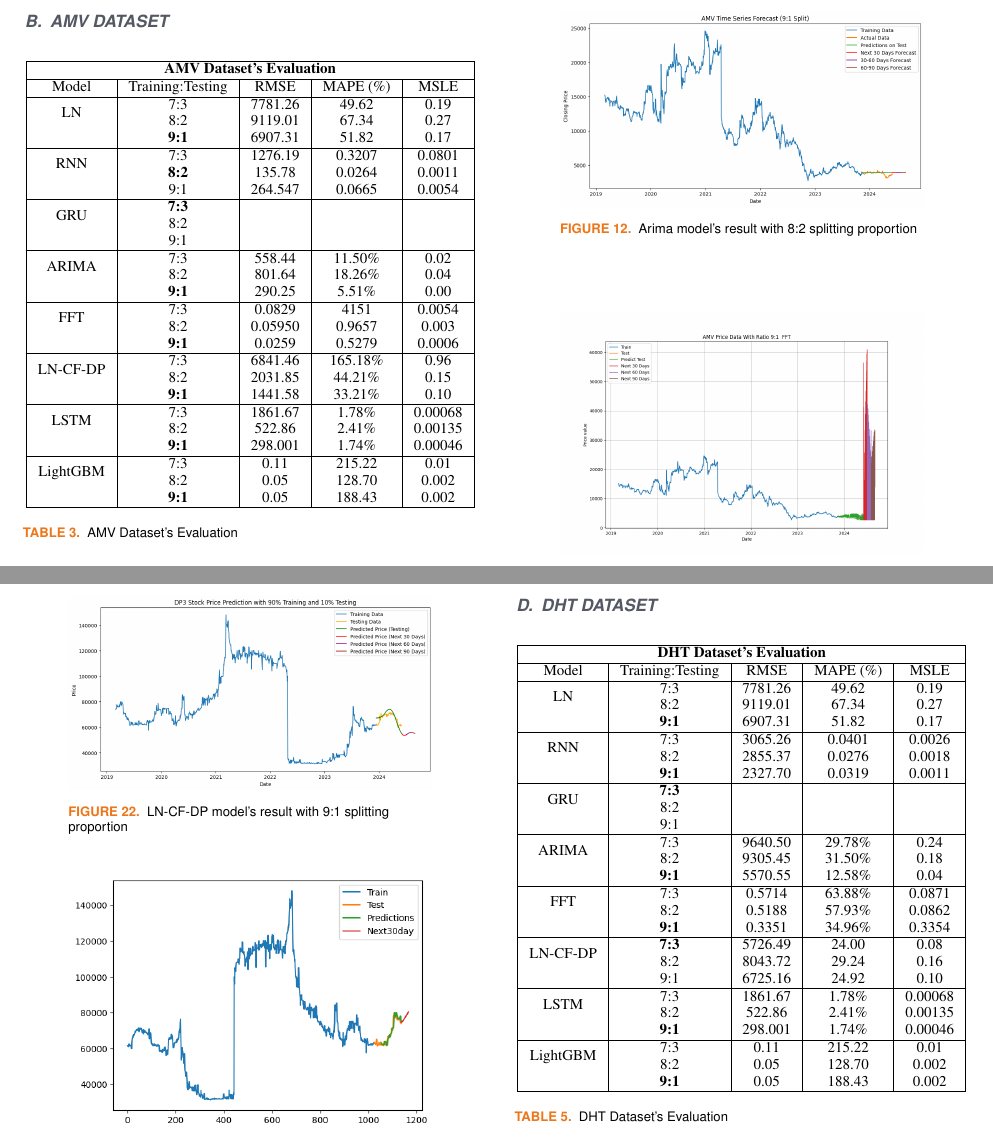
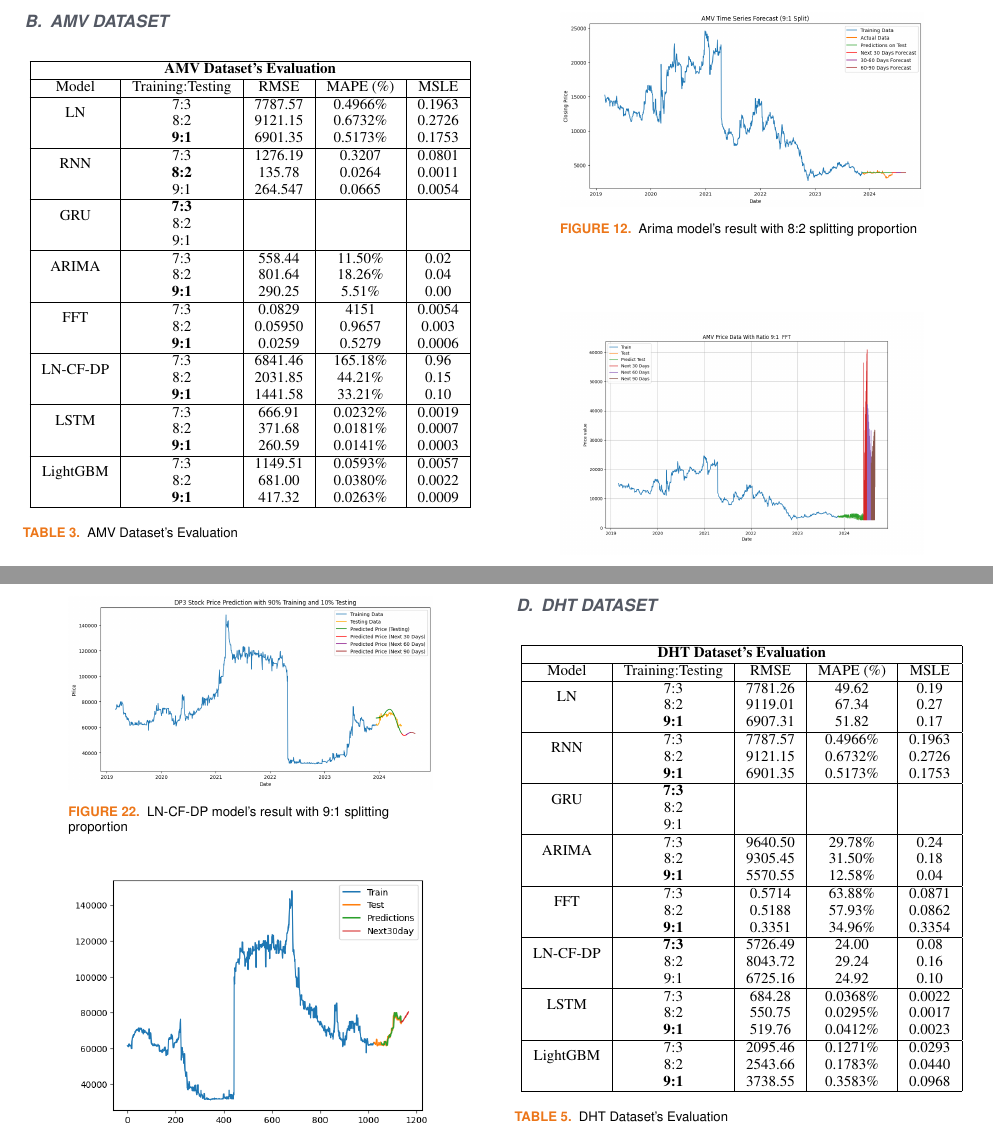
Before and after one commit to minzi03/Data-Analysis-in-Business, a LaTeX paper (File báo cáo Latex/Report.tex): two parts of pages 7 and 9 of 11, joined at a grey line, cut so that both start at the same text. Compiled offline with pdfLaTeX; a missing font is replaced by an installed copy or a similar font; a LaTeX package or settings file that is missing is left out.

Commit message:
fix latex

```diff
--- a/File báo cáo Latex/Report.tex
+++ b/File báo cáo Latex/Report.tex
@@ -520,7 +520,7 @@ Where: \\
          \hline
          \centering Model & Training:Testing & RMSE & MAPE (\%) & MSLE\\
          \hline
-         \multirow{2}{*}{LN}& 7:3 & 7781.26 & 49.62 & 0.19\\ & 8:2 & 9119.01 & 67.34 & 0.27\\ & \textbf{9:1}& 6907.31& 51.82 & 0.17\\
+         \multirow{2}{*}{LN}& 7:3 & 7787.57 & 0.4966\% & 0.1963\\ & 8:2 & 9121.15 & 0.6732\% & 0.2726\\ & \textbf{9:1}& 6901.35& 0.5173\% & 0.1753\\
          \hline
          \multirow{2}{*}{RNN} & 7:3&1276.19&0.3207&0.0801\\ & \textbf{8:2}&135.78&0.0264&0.0011\\ & 9:1  &264.547 &0.0665 &0.0054 \\
          \hline
@@ -532,9 +532,9 @@ Where: \\
          \hline
          \multirow{2}{*}{LN-CF-DP} & 7:3 & 6841.46 & 165.18\% & 0.96 \\ & 8:2 &2031.85	& 44.21\%&  0.15 \\ & \textbf{9:1} &1441.58&33.21\% & 0.10\\
          \hline
-         \multirow{2}{*}{LSTM}& 7:3& 1861.67& 1.78\%& 0.00068\\ & 8:2 & 522.86& 2.41\%& 0.00135\\ & \textbf{9:1}& 298.001& 1.74\%& 0.00046\\
+         \multirow{2}{*}{LSTM}& 7:3& 666.91& 0.0232\%& 0.0019\\ & 8:2 & 371.68& 0.0181\%& 0.0007\\ & \textbf{9:1}& 260.59& 0.0141\%& 0.0003\\
          \hline
-         \multirow{2}{*}{LightGBM}& 7:3& 0.11& 215.22 & 0.01\\ & 8:2 & 0.05& 128.70 & 0.002\\ & \textbf{9:1}& 0.05& 188.43 & 0.002\\
+         \multirow{2}{*}{LightGBM}& 7:3& 1149.51& 0.0593\% & 0.0057\\ & 8:2 & 681.00& 0.0380\% & 0.0022\\ & \textbf{9:1}& 417.32& 0.0263\% & 0.0009\\
          \hline
     \end{tabular}
     \caption{AMV Dataset's Evaluation}
@@ -743,7 +743,7 @@ Where: \\
          \hline
          \multirow{2}{*}{LN}& 7:3 & 7781.26 & 49.62 & 0.19\\ & 8:2 & 9119.01 & 67.34 & 0.27\\ & \textbf{9:1}& 6907.31& 51.82 & 0.17\\
          \hline
-         \multirow{2}{*}{RNN} & 7:3&3065.26&0.0401&0.0026\\ & 8:2&2855.37&0.0276&0.0018\\ & \textbf{9:1} &2327.70 &0.0319 & 0.0011\\
+         \multirow{2}{*}{RNN} & 7:3&7787.57&0.4966\%&0.1963\\ & 8:2&9121.15&0.6732\%& 0.2726\\ & \textbf{9:1} &6901.35 &0.5173\% & 0.1753\\
          \hline
          \multirow{2}{*}{GRU} & \textbf{7:3}	& & & \\ & 8:2 & & & \\ & 9:1 & & & \\
          \hline
@@ -753,9 +753,9 @@ Where: \\
          \hline
          \multirow{2}{*}{LN-CF-DP} & \textbf{7:3} & 5726.49&24.00&0.08 \\ & {8:2} &8043.72& 29.24& 0.16\\ & 9:1 &6725.16&24.92&0.10\\
          \hline
-         \multirow{2}{*}{LSTM}& 7:3& 1861.67& 1.78\%& 0.00068\\ & 8:2 & 522.86& 2.41\%& 0.00135\\ & \textbf{9:1}& 298.001& 1.74\%& 0.00046\\
+         \multirow{2}{*}{LSTM}& 7:3& 684.28& 0.0368\%& 0.0022\\ & 8:2 & 550.75& 0.0295\%& 0.0017\\ & \textbf{9:1}& 519.76& 0.0412\%& 0.0023\\
          \hline
-         \multirow{2}{*}{LightGBM}& 7:3& 0.11& 215.22 & 0.01\\ & 8:2 & 0.05& 128.70 & 0.002\\ & \textbf{9:1}& 0.05& 188.43 & 0.002\\
+         \multirow{2}{*}{LightGBM}& 7:3& 2095.46& 0.1271\% & 0.0293\\ & 8:2 & 2543.66& 0.1783\% & 0.0440\\ & \textbf{9:1}& 3738.55& 0.3583\% & 0.0968\\
          \hline
     \end{tabular}
     \caption{DHT Dataset's Evaluation}
```
Also changed, not shown: File báo cáo Latex/Report.pdf, File báo cáo Latex/Report.tex (6 more changed lines), 5 other files.
